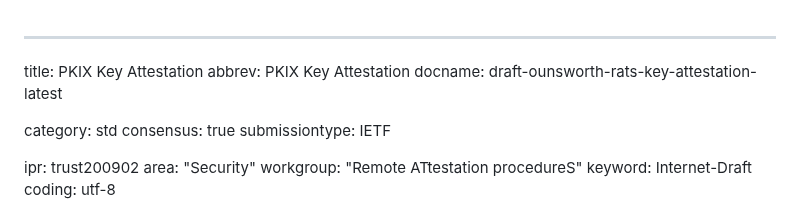
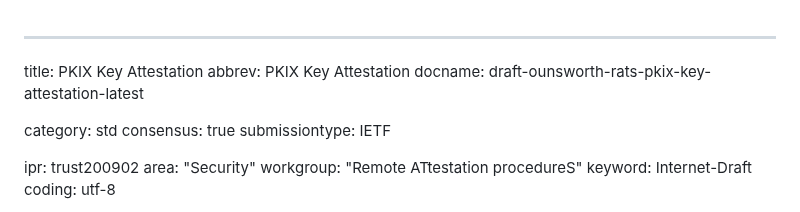
Before and after one commit to ietf-rats-wg/key-attestation, a Markdown page: draft-ounsworth-rats-pkix-key-attestation.md, the part around the change. Drawn GitHub-style.

Commit message:
Renaming to have pkix in the title

```diff
--- a/draft-ounsworth-rats-key-attestation.md
+++ b/draft-ounsworth-rats-pkix-key-attestation.md
@@ -1,7 +1,7 @@
 ---
 title: PKIX Key Attestation
 abbrev: PKIX Key Attestation
-docname: draft-ounsworth-rats-key-attestation-latest
+docname: draft-ounsworth-rats-pkix-key-attestation-latest
 
 category: std
 consensus: true
```
